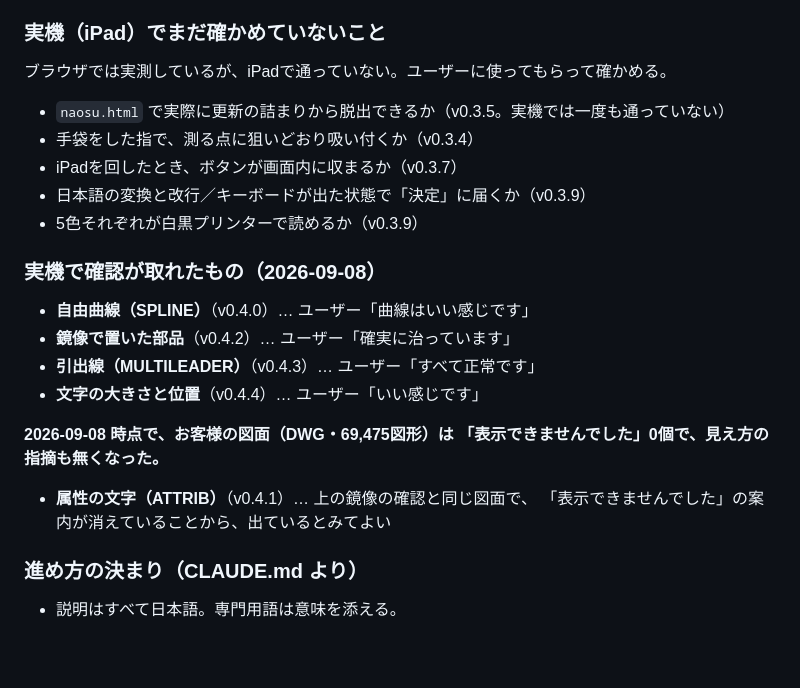
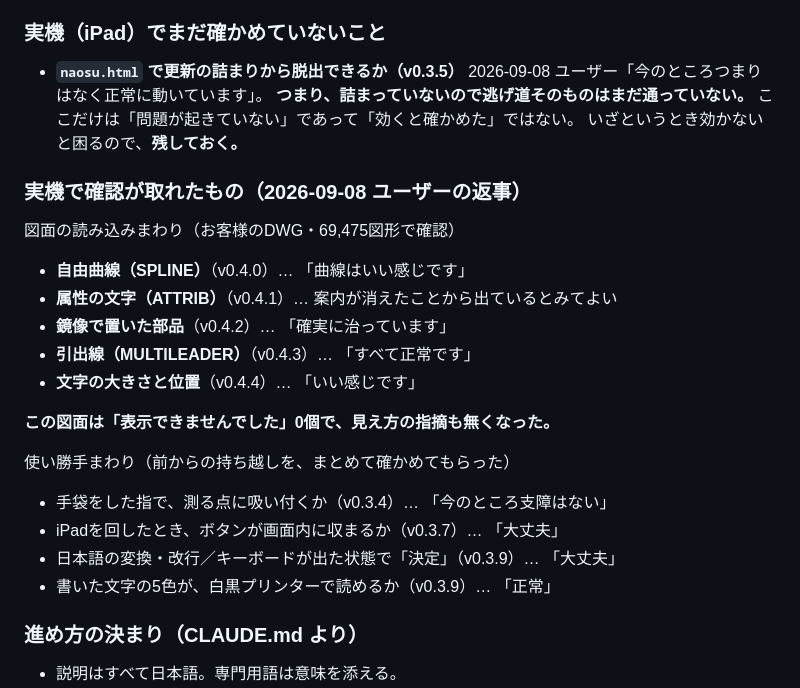
Before and after one commit to makes8056/dwg-dxf-viewer, a Markdown page: 作業コンテキスト.md, the part around the change. Drawn GitHub-style; blank space fills up the shorter version.

Commit message:
記録：持ち越していた実機の確認が、5つとも返ってきた（版番号は据え置き v0.4.4）
ユーザーの返事（2026-09-08）:
- naosu.html … 「今のところつまりはなく正常に動いています」
- 手袋での吸い付き … 「今のところ支障はない」
- 画面を回したときのボタン … 「大丈夫」
- 日本語の変換・改行と「決定」 … 「大丈夫」
- 5色の白黒印刷 … 「正常」

4つは確認が取れたものとして記録した。

naosu.html だけは「詰まっていない」のであって「逃げ道が効くと確かめた」
ではないので、未確認のまま残した。いざというとき効かないと困る。

記録だけの修正なので、アプリ本体は変えていない(開発ルール3.5)。

Co-Authored-By: Claude Opus 5 <noreply@anthropic.com>

```diff
--- a/作業コンテキスト.md
+++ b/作業コンテキスト.md
@@ -134,25 +134,30 @@ CADの「文字の高さ」は大文字そのものの高さだが、CanvasとPD
 
 ### 実機（iPad）でまだ確かめていないこと
 
-ブラウザでは実測しているが、iPadで通っていない。ユーザーに使ってもらって確かめる。
-
-- `naosu.html` で実際に更新の詰まりから脱出できるか（v0.3.5。実機では一度も通っていない）
-- 手袋をした指で、測る点に狙いどおり吸い付くか（v0.3.4）
-- iPadを回したとき、ボタンが画面内に収まるか（v0.3.7）
-- 日本語の変換と改行／キーボードが出た状態で「決定」に届くか（v0.3.9）
-- 5色それぞれが白黒プリンターで読めるか（v0.3.9）
-
-### 実機で確認が取れたもの（2026-09-08）
-
-- **自由曲線（SPLINE）**（v0.4.0）… ユーザー「曲線はいい感じです」
-- **鏡像で置いた部品**（v0.4.2）… ユーザー「確実に治っています」
-- **引出線（MULTILEADER）**（v0.4.3）… ユーザー「すべて正常です」
-- **文字の大きさと位置**（v0.4.4）… ユーザー「いい感じです」
-
-**2026-09-08 時点で、お客様の図面（DWG・69,475図形）は
-「表示できませんでした」0個で、見え方の指摘も無くなった。**
-- **属性の文字（ATTRIB）**（v0.4.1）… 上の鏡像の確認と同じ図面で、
-  「表示できませんでした」の案内が消えていることから、出ているとみてよい
+- **`naosu.html` で更新の詰まりから脱出できるか（v0.3.5）**
+  2026-09-08 ユーザー「今のところつまりはなく正常に動いています」。
+  **つまり、詰まっていないので逃げ道そのものはまだ通っていない。**
+  ここだけは「問題が起きていない」であって「効くと確かめた」ではない。
+  いざというとき効かないと困るので、**残しておく。**
+
+### 実機で確認が取れたもの（2026-09-08 ユーザーの返事）
+
+図面の読み込みまわり（お客様のDWG・69,475図形で確認）
+
+- **自由曲線（SPLINE）**（v0.4.0）… 「曲線はいい感じです」
+- **属性の文字（ATTRIB）**（v0.4.1）… 案内が消えたことから出ているとみてよい
+- **鏡像で置いた部品**（v0.4.2）… 「確実に治っています」
+- **引出線（MULTILEADER）**（v0.4.3）… 「すべて正常です」
+- **文字の大きさと位置**（v0.4.4）… 「いい感じです」
+
+**この図面は「表示できませんでした」0個で、見え方の指摘も無くなった。**
+
+使い勝手まわり（前からの持ち越しを、まとめて確かめてもらった）
+
+- 手袋をした指で、測る点に吸い付くか（v0.3.4）… 「今のところ支障はない」
+- iPadを回したとき、ボタンが画面内に収まるか（v0.3.7）… 「大丈夫」
+- 日本語の変換・改行／キーボードが出た状態で「決定」（v0.3.9）… 「大丈夫」
+- 書いた文字の5色が、白黒プリンターで読めるか（v0.3.9）… 「正常」
 
 ### 進め方の決まり（CLAUDE.md より）
 
```
